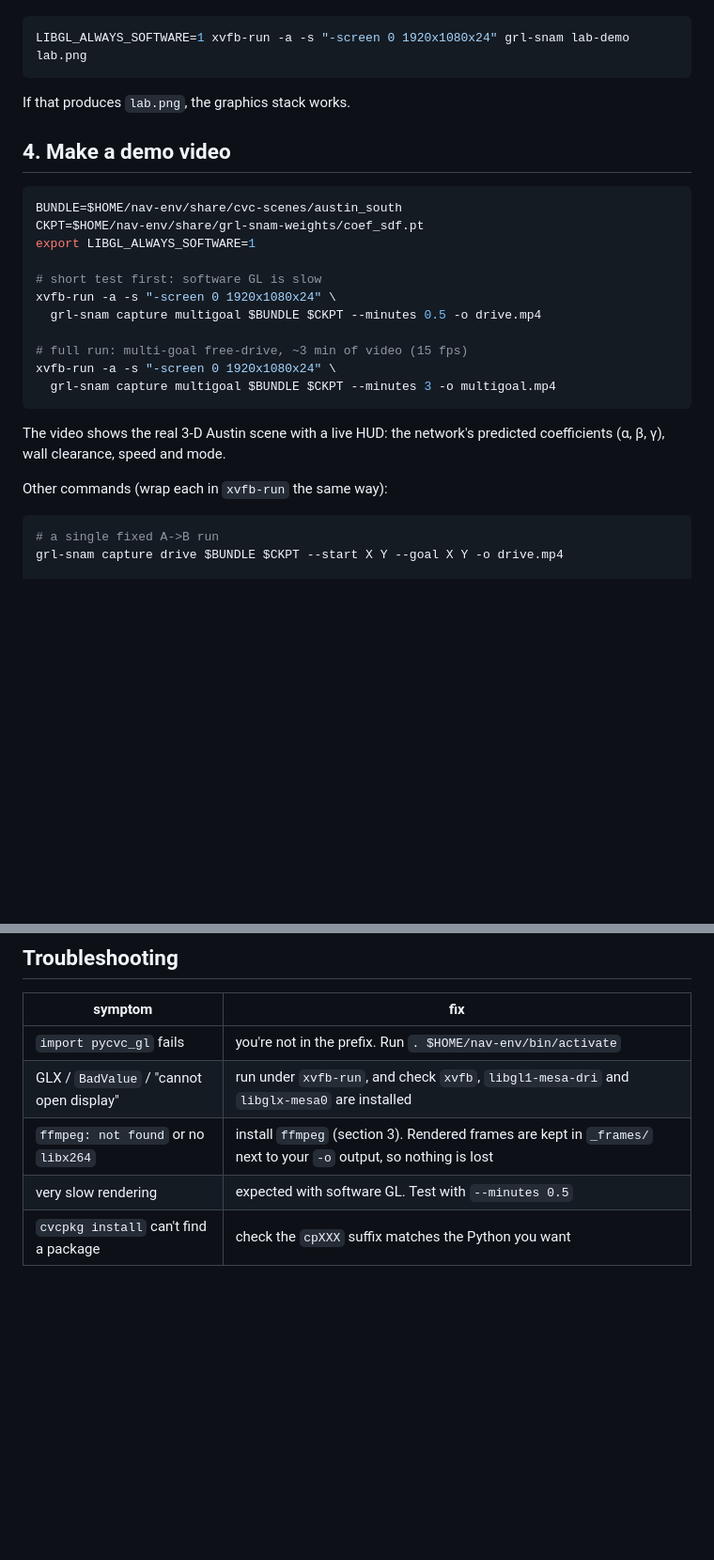
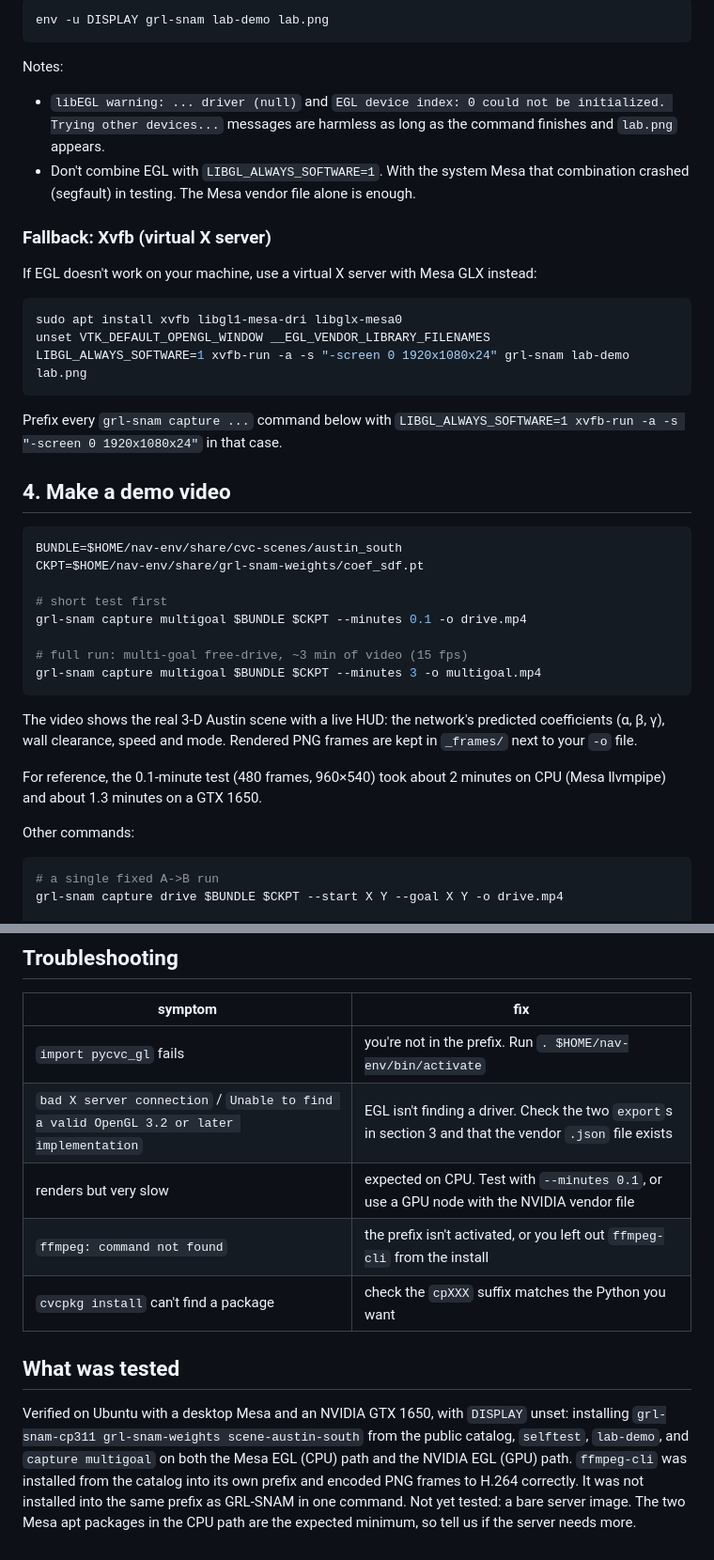
Before and after one commit to CVC-Lab/GRL-SNAM, a Markdown page: docs/headless-quickstart.md, 2 parts joined by grey strips. Shown at 94% size. GitHub-like rendering; blank space fills up the shorter version.

````diff
--- a/docs/headless-quickstart.md
+++ b/docs/headless-quickstart.md
@@ -70,30 +83,48 @@ Smoke test. This writes a PNG, so no video is involved yet:
 
 ```bash
+env -u DISPLAY grl-snam lab-demo lab.png
+```
+
+Notes:
+- `libEGL warning: ... driver (null)` and `EGL device index: 0 could not be initialized. Trying other devices...`
+  messages are harmless as long as the command finishes and `lab.png` appears.
+- Don't combine EGL with `LIBGL_ALWAYS_SOFTWARE=1`. With the system Mesa that
+  combination crashed (segfault) in testing. The Mesa vendor file alone is enough.
+
+### Fallback: Xvfb (virtual X server)
+
+If EGL doesn't work on your machine, use a virtual X server with Mesa GLX instead:
+
+```bash
+sudo apt install xvfb libgl1-mesa-dri libglx-mesa0
+unset VTK_DEFAULT_OPENGL_WINDOW __EGL_VENDOR_LIBRARY_FILENAMES
 LIBGL_ALWAYS_SOFTWARE=1 xvfb-run -a -s "-screen 0 1920x1080x24" grl-snam lab-demo lab.png
 ```
 
-If that produces `lab.png`, the graphics stack works.
+Prefix every `grl-snam capture ...` command below with
+`LIBGL_ALWAYS_SOFTWARE=1 xvfb-run -a -s "-screen 0 1920x1080x24"` in that case.
 
 ## 4. Make a demo video
 
 ```bash
 BUNDLE=$HOME/nav-env/share/cvc-scenes/austin_south
 CKPT=$HOME/nav-env/share/grl-snam-weights/coef_sdf.pt
-export LIBGL_ALWAYS_SOFTWARE=1
 
-# short test first: software GL is slow
-xvfb-run -a -s "-screen 0 1920x1080x24" \
-  grl-snam capture multigoal $BUNDLE $CKPT --minutes 0.5 -o drive.mp4
+# short test first
+grl-snam capture multigoal $BUNDLE $CKPT --minutes 0.1 -o drive.mp4
 
 # full run: multi-goal free-drive, ~3 min of video (15 fps)
-xvfb-run -a -s "-screen 0 1920x1080x24" \
-  grl-snam capture multigoal $BUNDLE $CKPT --minutes 3 -o multigoal.mp4
+grl-snam capture multigoal $BUNDLE $CKPT --minutes 3 -o multigoal.mp4
 ```
 
 The video shows the real 3-D Austin scene with a live HUD: the network's
-predicted coefficients (α, β, γ), wall clearance, speed and mode.
+predicted coefficients (α, β, γ), wall clearance, speed and mode. Rendered PNG
+frames are kept in `_frames/` next to your `-o` file.
 
-Other commands (wrap each in `xvfb-run` the same way):
+For reference, the 0.1-minute test (480 frames, 960×540) took about 2 minutes
+on CPU (Mesa llvmpipe) and about 1.3 minutes on a GTX 1650.
+
+Other commands:
 
 ```bash
 # a single fixed A->B run
@@ -118,7 +149,18 @@ grl-snam capture multigoal $BUNDLE coef_sdf.pt -o mine.mp4
 | symptom | fix |
 |---|---|
 | `import pycvc_gl` fails | you're not in the prefix. Run `. $HOME/nav-env/bin/activate` |
-| GLX / `BadValue` / "cannot open display" | run under `xvfb-run`, and check `xvfb`, `libgl1-mesa-dri` and `libglx-mesa0` are installed |
-| `ffmpeg: not found` or no `libx264` | install `ffmpeg` (section 3). Rendered frames are kept in `_frames/` next to your `-o` output, so nothing is lost |
-| very slow rendering | expected with software GL. Test with `--minutes 0.5` |
+| `bad X server connection` / `Unable to find a valid OpenGL 3.2 or later implementation` | EGL isn't finding a driver. Check the two `export`s in section 3 and that the vendor `.json` file exists |
+| renders but very slow | expected on CPU. Test with `--minutes 0.1`, or use a GPU node with the NVIDIA vendor file |
+| `ffmpeg: command not found` | the prefix isn't activated, or you left out `ffmpeg-cli` from the install |
 | `cvcpkg install` can't find a package | check the `cpXXX` suffix matches the Python you want |
+
+## What was tested
+
+Verified on Ubuntu with a desktop Mesa and an NVIDIA GTX 1650, with `DISPLAY`
+unset: installing `grl-snam-cp311 grl-snam-weights scene-austin-south` from the
+public catalog, `selftest`, `lab-demo`, and `capture multigoal` on both the Mesa
+EGL (CPU) path and the NVIDIA EGL (GPU) path. `ffmpeg-cli` was installed from the
+catalog into its own prefix and encoded PNG frames to H.264 correctly. It was not
+installed into the same prefix as GRL-SNAM in one command. Not yet tested: a bare
+server image. The two Mesa apt packages in the CPU path are the expected minimum,
+so tell us if the server needs more.
````
Also changed, not shown: other parts of docs/headless-quickstart.md (+29 -16 lines).
